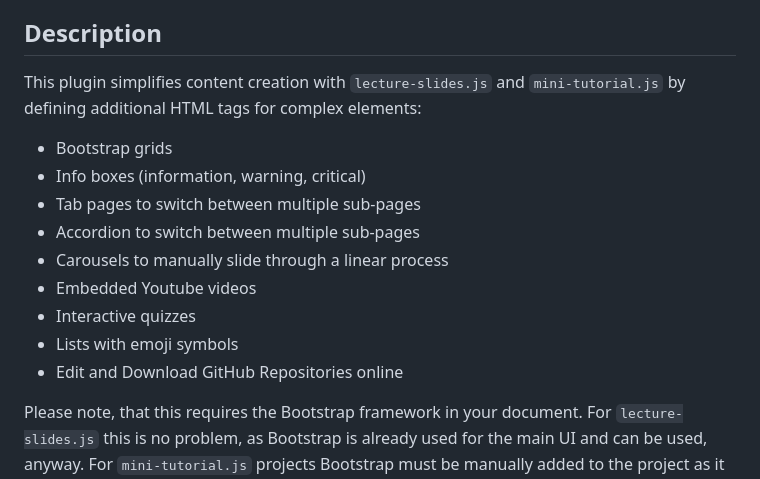
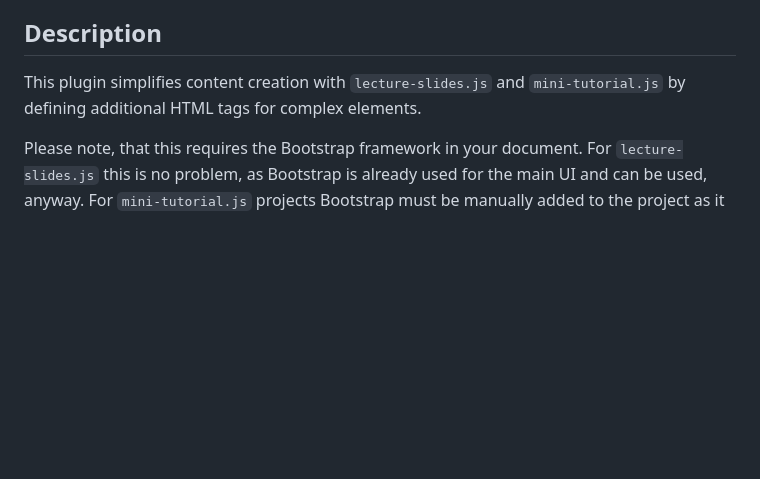
Before and after one commit to DennisSchulmeister/ls-plugin-extra-tags, a Markdown page: README.md, the part around the change. Rendered like a GitHub page; blank space fills up the shorter version.

Commit message:
README.md: Remove redundant component list

```diff
--- a/README.md
+++ b/README.md
@@ -10,17 +10,7 @@ Description
 -----------
 
 This plugin simplifies content creation with `lecture-slides.js` and
-`mini-tutorial.js` by defining additional HTML tags for complex elements:
-
- * Bootstrap grids
- * Info boxes (information, warning, critical)
- * Tab pages to switch between multiple sub-pages
- * Accordion to switch between multiple sub-pages
- * Carousels to manually slide through a linear process
- * Embedded Youtube videos
- * Interactive quizzes
- * Lists with emoji symbols
- * Edit and Download GitHub Repositories online
+`mini-tutorial.js` by defining additional HTML tags for complex elements.
 
 Please note, that this requires the Bootstrap framework in your document.
 For `lecture-slides.js` this is no problem, as Bootstrap is already used
```
